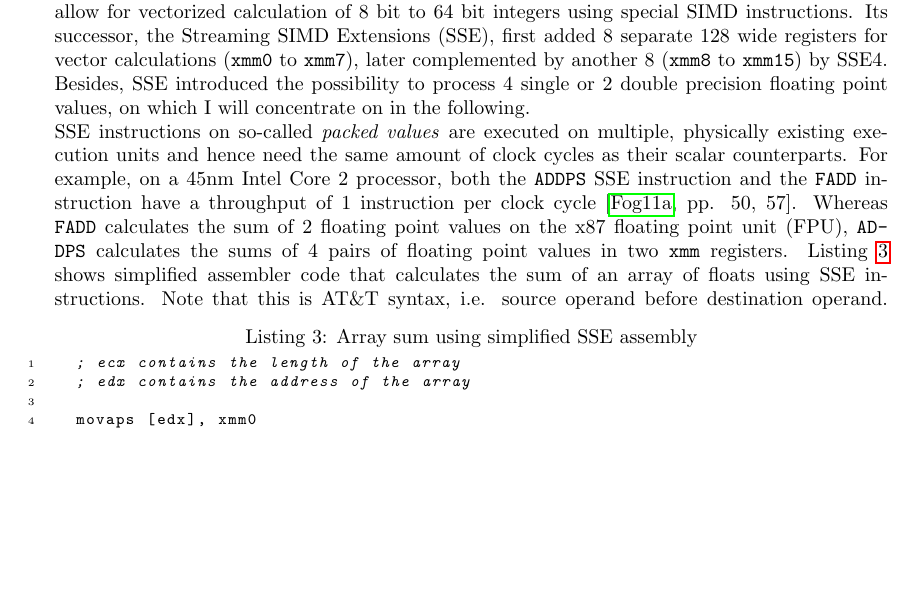
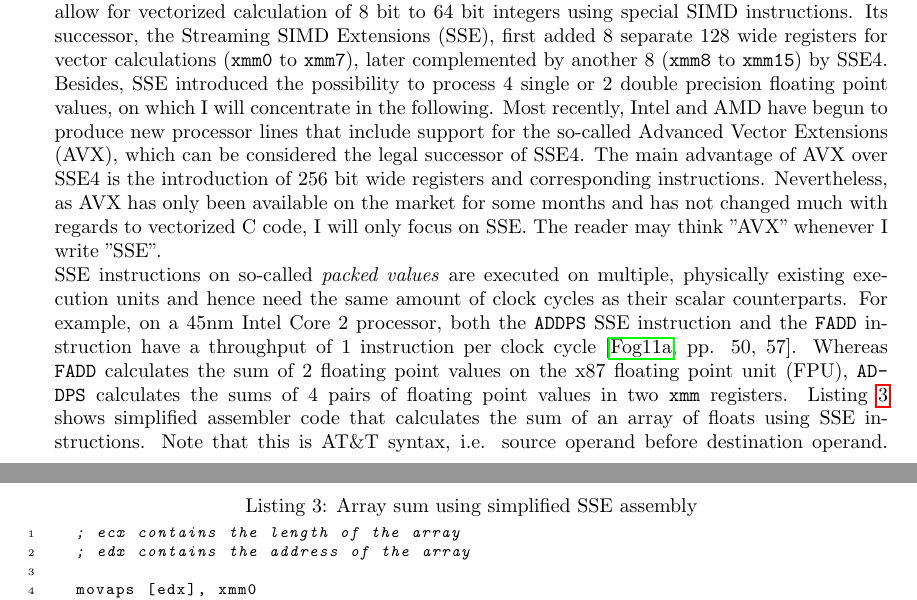
Before and after one commit to maltoe/bachelorthesis, a LaTeX thesis (thesis.tex, which reads parts/03_basics.tex): part of page 10 of 22 before the commit and two parts of pages 10 and 11 of 22 after it, the two joined at a grey line, cut so that both start at the same text, the shorter picture padded with empty space. Compiled offline with pdfLaTeX.

Commit message:
basics: say sth about avx

```diff
--- a/parts/03_basics.tex
+++ b/parts/03_basics.tex
@@ -60,7 +60,7 @@ for (int i = 0; i < 1024; i++)
 While both nested loops do the same thing, namely increment each element in the buffer, the crucial difference between them is the way the array index is calculated. While the first loop walks through the array sequentially with the index always growing by one, the second loop "jumps" through the array in steps of 1024. Obviously, the second approach can lead to a lot more cache misses.
 
 \subsection{Parallelization using Streaming SIMD Extensions}
-Created to meet the growing demand for fast multimedia functions in 1996, Intel's MMX technology was the first widely used instruction set extension to deploy the SIMD architecture to modern desktop processors. It used the lower 64 bit of the 80 bit x87 floating point registers to allow for vectorized calculation of 8 bit to 64 bit integers using special SIMD instructions. Its successor, the Streaming SIMD Extensions (SSE), first added 8 separate 128 wide registers for vector calculations (\texttt{xmm0} to \texttt{xmm7}), later complemented by another 8 (\texttt{xmm8} to \texttt{xmm15}) by SSE4. Besides, SSE introduced the possibility to process 4 single or 2 double precision floating point values, on which I will concentrate on in the following.
+Created to meet the growing demand for fast multimedia functions in 1996, Intel's MMX technology was the first widely used instruction set extension to deploy the SIMD architecture to modern desktop processors. It used the lower 64 bit of the 80 bit x87 floating point registers to allow for vectorized calculation of 8 bit to 64 bit integers using special SIMD instructions. Its successor, the Streaming SIMD Extensions (SSE), first added 8 separate 128 wide registers for vector calculations (\texttt{xmm0} to \texttt{xmm7}), later complemented by another 8 (\texttt{xmm8} to \texttt{xmm15}) by SSE4. Besides, SSE introduced the possibility to process 4 single or 2 double precision floating point values, on which I will concentrate in the following. Most recently, Intel and AMD have begun to produce new processor lines that include support for the so-called Advanced Vector Extensions (AVX), which can be considered the legal successor of SSE4. The main advantage of AVX over SSE4 is the introduction of 256 bit wide registers and corresponding instructions. Nevertheless, as AVX has only been available on the market for some months and has not changed much with regards to vectorized C code, I will only focus on SSE. The reader may think "AVX" whenever I write "SSE".
 
 SSE instructions on so-called \emph{packed values} are executed on multiple, physically existing execution units and hence need the same amount of clock cycles as their scalar counterparts. For example, on a 45nm Intel Core 2 processor, both the \texttt{ADDPS} SSE instruction and the \texttt{FADD} instruction have a throughput of 1 instruction per clock cycle~\cite[pp. 50, 57]{fog2011instructiontables}. Whereas \texttt{FADD} calculates the sum of 2 floating point values on the x87 floating point unit (FPU), \texttt{ADDPS} calculates the sums of 4 pairs of floating point values in two \texttt{xmm} registers. Listing \ref{sse_assembler_intro} shows simplified assembler code that calculates the sum of an array of floats using SSE instructions. Note that this is AT\&T syntax, i.e. source operand before destination operand.
 \begin{assembler}[caption={Array sum using simplified SSE assembly}, label=sse_assembler_intro]
```
